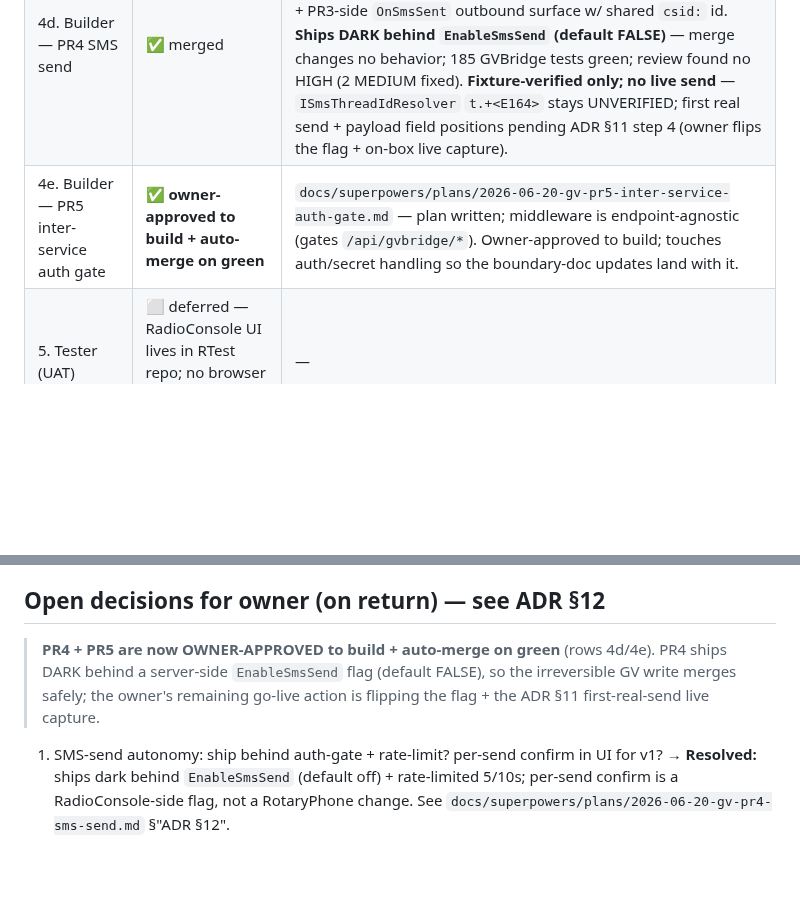
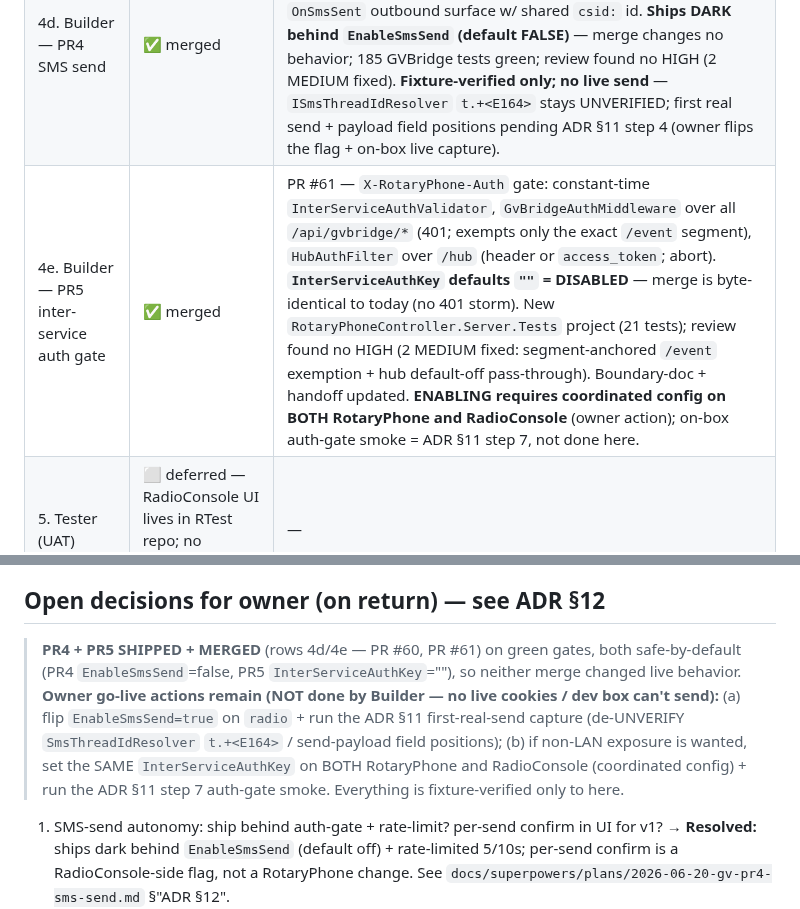
Before and after one commit to mmackelprang/RotaryPhone, a Markdown page: docs/plans/gv-voicemail-sms-arc.md, 2 parts joined by grey strips. GitHub-like rendering; blank space fills up the shorter version.

Commit message:
docs(arc): mark PR5 (inter-service auth gate) row 4e merged (PR #61); update owner go-live actions
Co-Authored-By: Claude Opus 4.8 (1M context) <noreply@anthropic.com>

```diff
--- a/docs/plans/gv-voicemail-sms-arc.md
+++ b/docs/plans/gv-voicemail-sms-arc.md
@@ -41,7 +41,7 @@ voicemail/SMS API exposed by **RotaryPhone** (which owns the GV integration).
 | 4b. Builder — PR2 voicemail REST + audio proxy | ✅ merged | PR #56 — voicemail list/{id}/{id}/audio + GvVoicemailCache (proxy+disk cache, range stream); media-fetch shape provisional pending ADR §11 step 3 |
 | 4c. Builder — PR3 SMS read + poll push | ✅ merged | PR #57 — GvSmsClient read + GvThreadPoller (adaptive poll + high-water diff) + SmsReceived/VoicemailReceived push over RotaryHub; field positions provisional pending ADR §11 steps 1 & 5 |
 | 4d. Builder — PR4 SMS send | ✅ merged | PR #60 — `POST /api/gvbridge/sms/send` (GvSmsClient.SendAsync `api2thread/sendsms`, E.164 normalize, 429 limiter, honest taxonomy 409/400/429/502/504, no auto-retry) + PR3-side `OnSmsSent` outbound surface w/ shared `csid:` id. **Ships DARK behind `EnableSmsSend` (default FALSE)** — merge changes no behavior; 185 GVBridge tests green; review found no HIGH (2 MEDIUM fixed). **Fixture-verified only; no live send** — `ISmsThreadIdResolver` `t.+<E164>` stays UNVERIFIED; first real send + payload field positions pending ADR §11 step 4 (owner flips the flag + on-box live capture). |
-| 4e. Builder — PR5 inter-service auth gate | ✅ **owner-approved to build + auto-merge on green** | `docs/superpowers/plans/2026-06-20-gv-pr5-inter-service-auth-gate.md` — plan written; middleware is endpoint-agnostic (gates `/api/gvbridge/*`). Owner-approved to build; touches auth/secret handling so the boundary-doc updates land with it. |
+| 4e. Builder — PR5 inter-service auth gate | ✅ merged | PR #61 — `X-RotaryPhone-Auth` gate: constant-time `InterServiceAuthValidator`, `GvBridgeAuthMiddleware` over all `/api/gvbridge/*` (401; exempts only the exact `/event` segment), `HubAuthFilter` over `/hub` (header or `access_token`; abort). **`InterServiceAuthKey` defaults `""` = DISABLED** — merge is byte-identical to today (no 401 storm). New `RotaryPhoneController.Server.Tests` project (21 tests); review found no HIGH (2 MEDIUM fixed: segment-anchored `/event` exemption + hub default-off pass-through). Boundary-doc + handoff updated. **ENABLING requires coordinated config on BOTH RotaryPhone and RadioConsole** (owner action); on-box auth-gate smoke = ADR §11 step 7, not done here. |
 | 5. Tester (UAT) | ⬜ deferred — RadioConsole UI lives in RTest repo; no browser UAT for backend PRs | — |
 | 6. Polisher | ⬜ deferred — applies to UI work (separate repo) | — |
 
@@ -84,9 +84,13 @@ voicemail/SMS API exposed by **RotaryPhone** (which owns the GV integration).
   live use under auth blips. Touches the auth-recovery ladder → out of read-side scope.
 
 ## Open decisions for owner (on return) — see ADR §12
-> **PR4 + PR5 are now OWNER-APPROVED to build + auto-merge on green** (rows 4d/4e). PR4 ships DARK behind
-> a server-side `EnableSmsSend` flag (default FALSE), so the irreversible GV write merges safely; the
-> owner's remaining go-live action is flipping the flag + the ADR §11 first-real-send live capture.
+> **PR4 + PR5 SHIPPED + MERGED** (rows 4d/4e — PR #60, PR #61) on green gates, both safe-by-default
+> (PR4 `EnableSmsSend`=false, PR5 `InterServiceAuthKey`=""), so neither merge changed live behavior.
+> **Owner go-live actions remain (NOT done by Builder — no live cookies / dev box can't send):**
+> (a) flip `EnableSmsSend=true` on `radio` + run the ADR §11 first-real-send capture (de-UNVERIFY
+> `SmsThreadIdResolver` `t.+<E164>` / send-payload field positions); (b) if non-LAN exposure is wanted,
+> set the SAME `InterServiceAuthKey` on BOTH RotaryPhone and RadioConsole (coordinated config) + run the
+> ADR §11 step 7 auth-gate smoke. Everything is fixture-verified only to here.
 1. SMS-send autonomy: ship behind auth-gate + rate-limit? per-send confirm in UI for v1?
    → **Resolved:** ships dark behind `EnableSmsSend` (default off) + rate-limited 5/10s; per-send confirm
    is a RadioConsole-side flag, not a RotaryPhone change. See `docs/superpowers/plans/2026-06-20-gv-pr4-sms-send.md` §"ADR §12".
```
